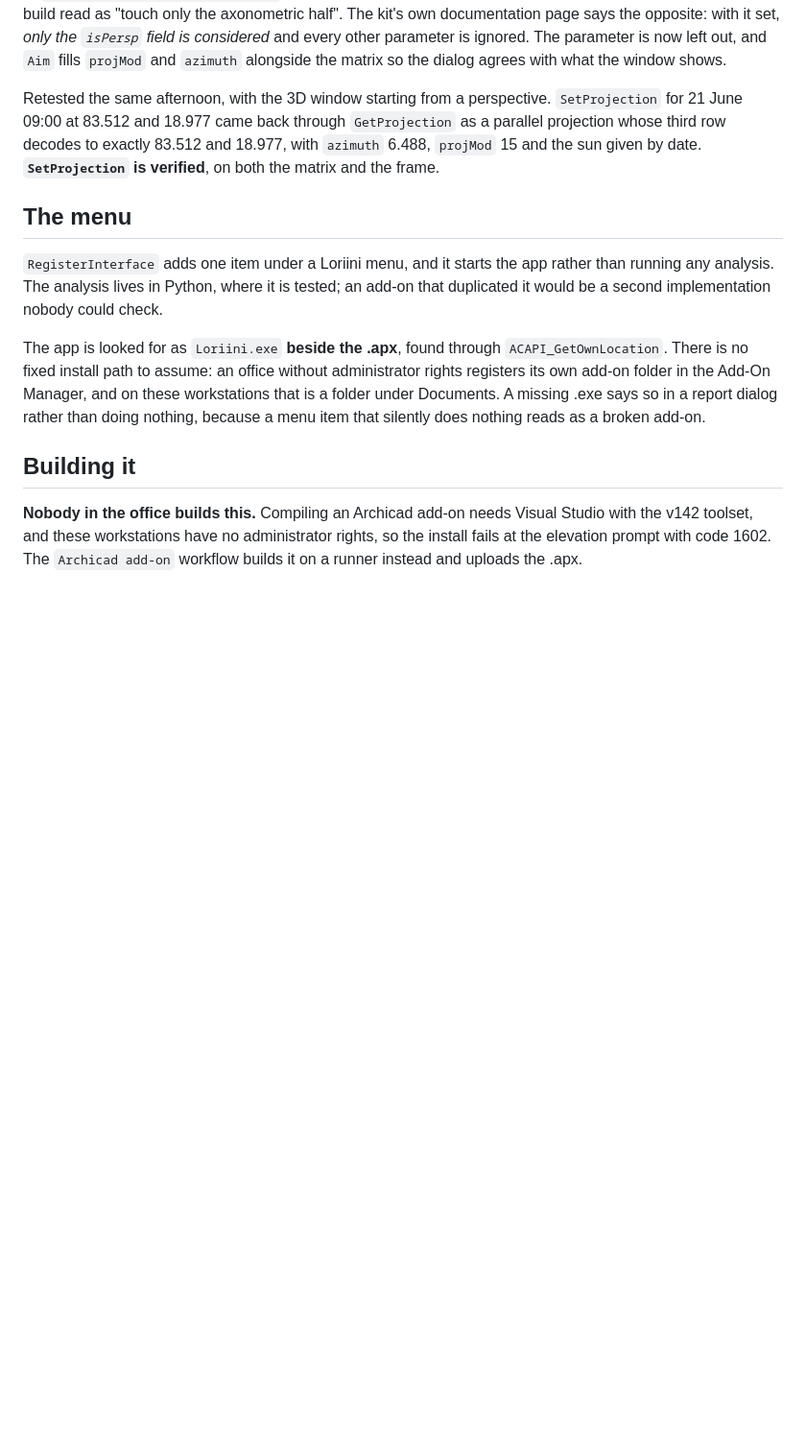
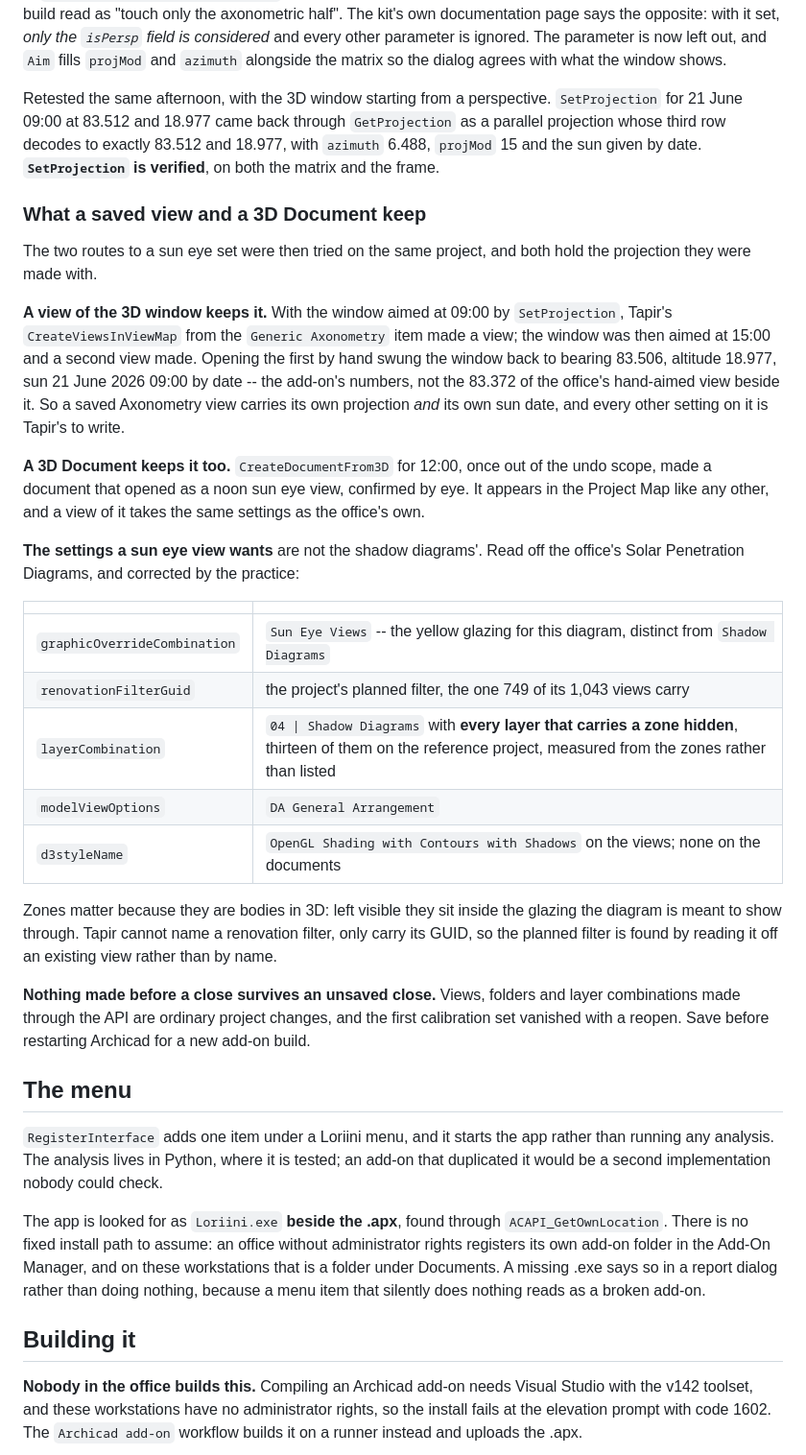
Before and after one commit to samiabdulnour/sun-study, a Markdown page: docs/addon.md, the part around the change. Shown at 96% size. Drawn GitHub-style; blank space fills up the shorter version.

Commit message:
Both sun eye routes hold on a live Archicad
A view saved from the aimed 3D window reopens at the add-on's own angle
and sun date, and a 3D Document made outside the undo scope opens as the
noon sun eye view it was asked for. The settings such a view wants, as
the practice corrected them, are recorded: the Sun Eye Views override,
the planned renovation filter, and a layer combination with every
zone-carrying layer hidden.

Co-Authored-By: Claude Fable 5.1 <noreply@anthropic.com>
Claude-Session: https://claude.ai/code/session_01LQK2nmQFY3PP9A3zhT52Rb

```diff
--- a/docs/addon.md
+++ b/docs/addon.md
@@ -286,6 +286,46 @@ Retested the same afternoon, with the 3D window starting from a perspective.
 83.512 and 18.977, with `azimuth` 6.488, `projMod` 15 and the sun given by
 date. **`SetProjection` is verified**, on both the matrix and the frame.
 
+### What a saved view and a 3D Document keep
+
+The two routes to a sun eye set were then tried on the same project, and
+both hold the projection they were made with.
+
+**A view of the 3D window keeps it.** With the window aimed at 09:00 by
+`SetProjection`, Tapir's `CreateViewsInViewMap` from the `Generic Axonometry`
+item made a view; the window was then aimed at 15:00 and a second view made.
+Opening the first by hand swung the window back to bearing 83.506, altitude
+18.977, sun 21 June 2026 09:00 by date -- the add-on's numbers, not the
+83.372 of the office's hand-aimed view beside it. So a saved Axonometry view
+carries its own projection *and* its own sun date, and every other setting on
+it is Tapir's to write.
+
+**A 3D Document keeps it too.** `CreateDocumentFrom3D` for 12:00, once out of
+the undo scope, made a document that opened as a noon sun eye view, confirmed
+by eye. It appears in the Project Map like any other, and a view of it takes
+the same settings as the office's own.
+
+**The settings a sun eye view wants** are not the shadow diagrams'. Read off
+the office's Solar Penetration Diagrams, and corrected by the practice:
+
+| | |
+|---|---|
+| `graphicOverrideCombination` | `Sun Eye Views` -- the yellow glazing for this diagram, distinct from `Shadow Diagrams` |
+| `renovationFilterGuid` | the project's planned filter, the one 749 of its 1,043 views carry |
+| `layerCombination` | `04 \| Shadow Diagrams` with **every layer that carries a zone hidden**, thirteen of them on the reference project, measured from the zones rather than listed |
+| `modelViewOptions` | `DA General Arrangement` |
+| `d3styleName` | `OpenGL Shading with Contours with Shadows` on the views; none on the documents |
+
+Zones matter because they are bodies in 3D: left visible they sit inside the
+glazing the diagram is meant to show through. Tapir cannot name a renovation
+filter, only carry its GUID, so the planned filter is found by reading it off
+an existing view rather than by name.
+
+**Nothing made before a close survives an unsaved close.** Views, folders and
+layer combinations made through the API are ordinary project changes, and the
+first calibration set vanished with a reopen. Save before restarting Archicad
+for a new add-on build.
+
 ## The menu
 
 `RegisterInterface` adds one item under a Loriini menu, and it starts the app
```
Also changed, not shown: docs/decisions.md (+7 -7 lines).
